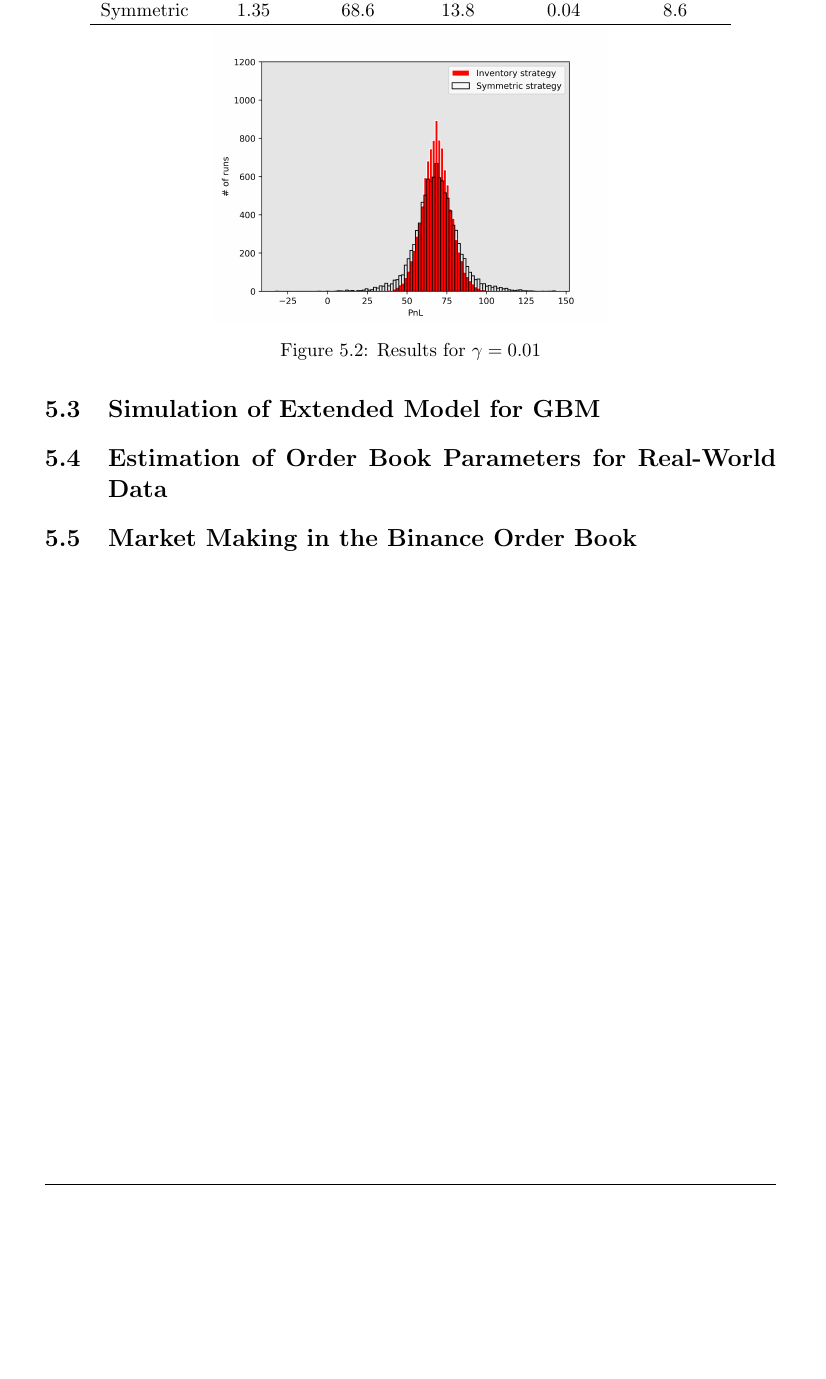
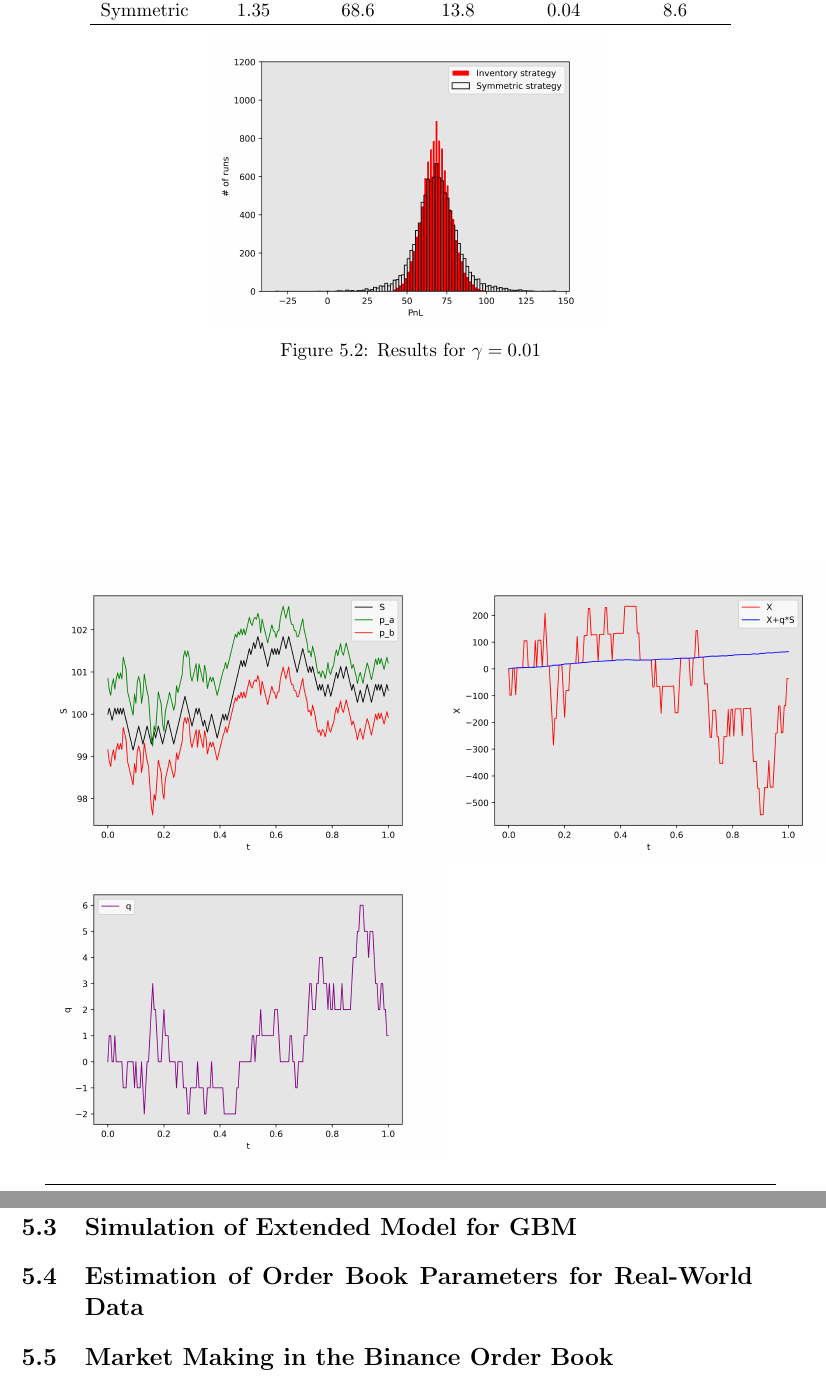
Before and after one commit to jgacton/MATH32200-Undergraduate-Dissertation, a LaTeX thesis (Writing/Dissertation/main.tex, which reads Writing/Dissertation/mainbody/5-numerical-simulation.tex): part of page 44 of 47 before the commit and two parts of pages 44 and 45 of 48 after it, the two joined at a grey line, cut so that both start at the same text, the shorter picture padded with empty space. Compiled offline with pdfLaTeX.

Commit message:
Added images to section 5

```diff
--- a/Writing/Dissertation/mainbody/5-numerical-simulation.tex
+++ b/Writing/Dissertation/mainbody/5-numerical-simulation.tex
@@ -153,7 +153,11 @@ for the two strategies.
         \includegraphics[scale=0.5]{gamma001.png}
         \caption{Results for $\gamma=0.01$}
         \label{fig:results-gamma001}
-    \end{figure}
+\end{figure}
+
+\includegraphics[scale=0.5]{sample-path.png}
+\includegraphics[scale=0.5]{wealth.png}
+\includegraphics[scale=0.5]{inventory.png}
 
 \section{Simulation of Extended Model for GBM}
 \section{Estimation of Order Book Parameters for Real-World Data}
```
Also changed, not shown: Writing/Dissertation/images/inventory.png (added), Writing/Dissertation/images/sample-path.png (added), Writing/Dissertation/images/wealth.png (added), Writing/Dissertation/main.pdf, Writing/Dissertation/mainbody/5-numerical-simulation.tex (2 more changed lines), 1 other file.
